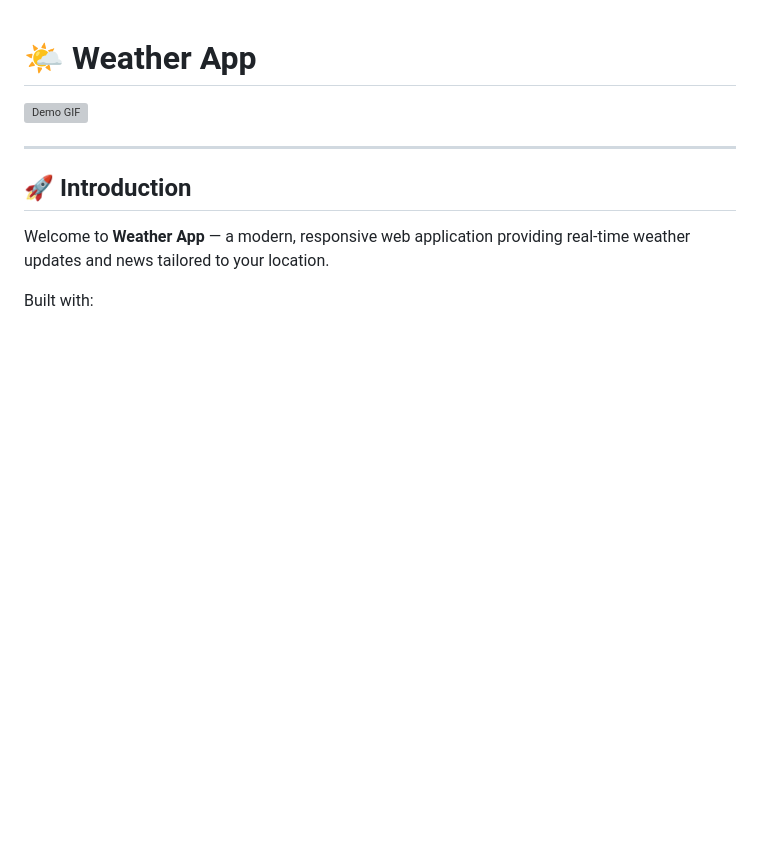
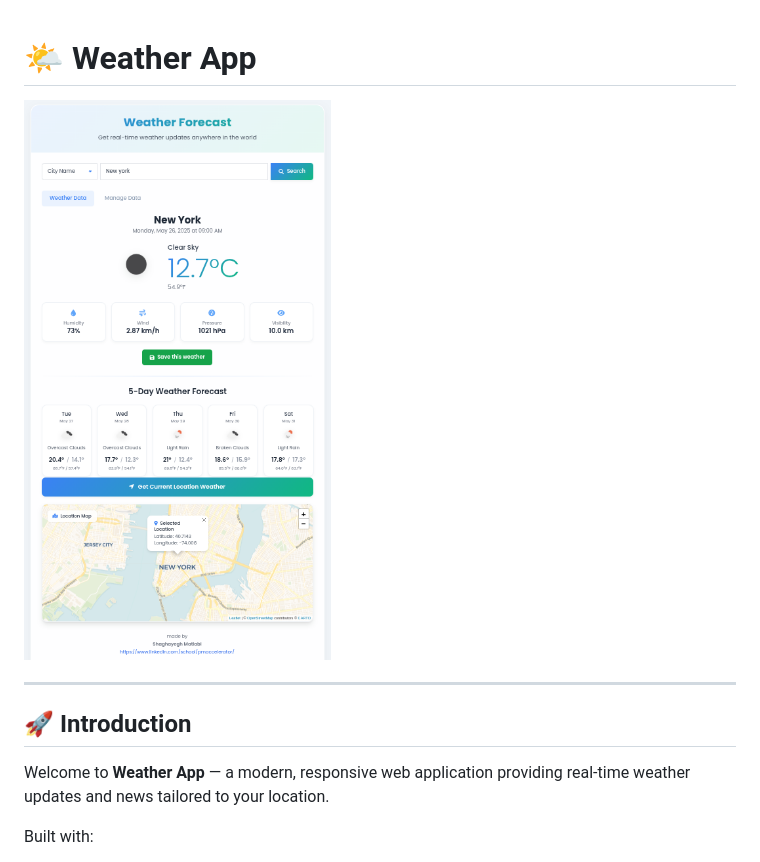
Before and after one commit to shgyg99/Weather-App, a Markdown page: README.md, the part around one of its changes. Rendered like a GitHub page; blank space fills up the shorter version; grey boxes are pictures that could not be loaded.

```diff
--- a/README.md
+++ b/README.md
@@ -1,7 +1,7 @@
 
 # 🌤️ Weather App
 
-![Demo GIF](path/to/demo.gif)
+![Demo GIF](documents/app_shot.png)
 
 ---
 
```
Also changed, not shown: other parts of README.md (+1 -1 lines).
